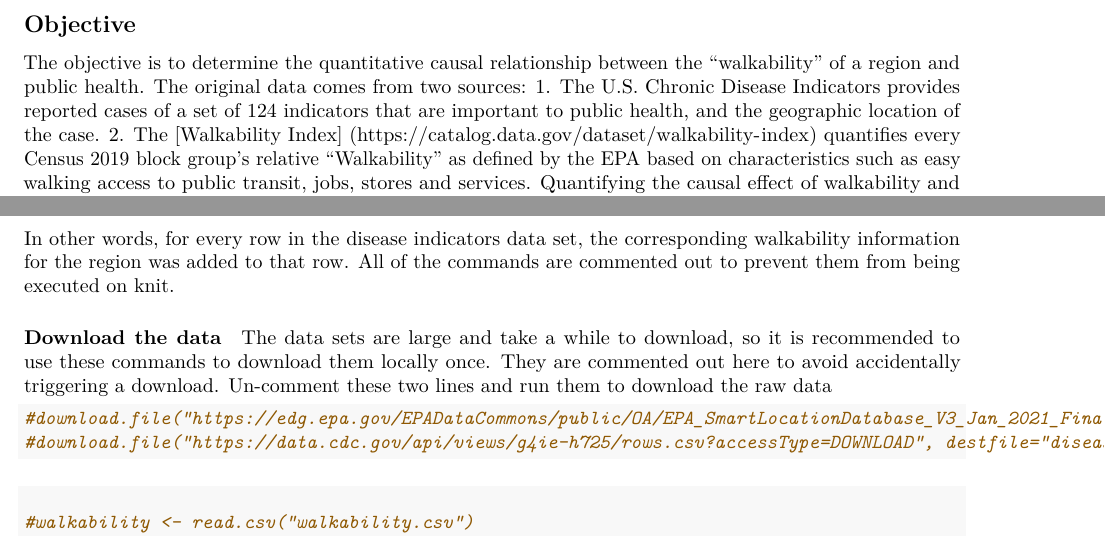
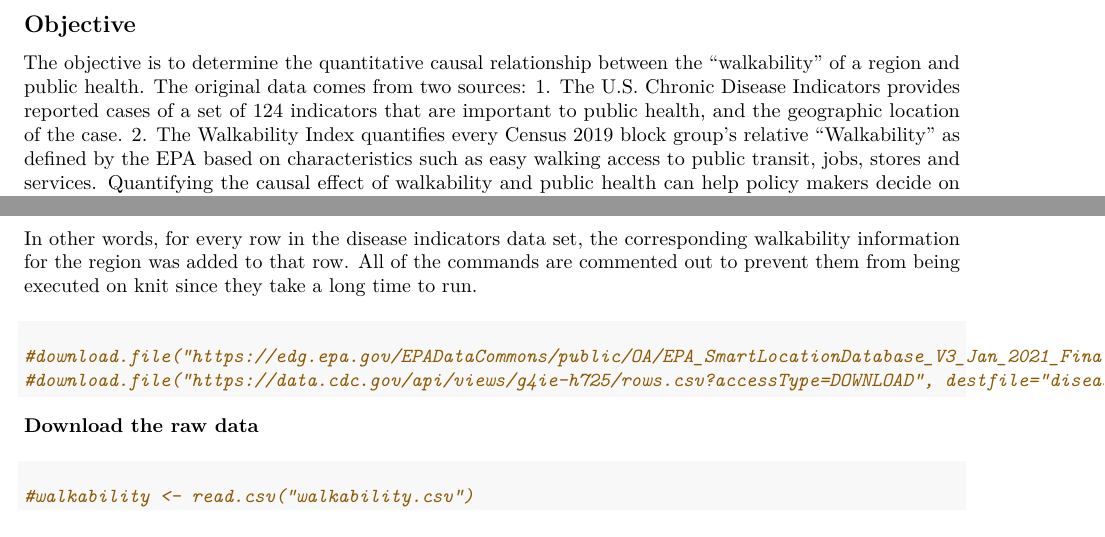
Before and after one commit to lgodmer-tepper/WalkabilityAndPublicHealth, an R Markdown document (WalkabilityAndPublicHealthInTheUS.Rmd): two parts of pages 2 and 3 of 4, joined at a grey line, cut so that both start at the same text. Rendered offline with R 4.5, knitr and Pandoc, then LaTeX, with nearby package versions; some code elsewhere in the file could not run offline.

Commit message:
some minor text fixes

````diff
--- a/WalkabilityAndPublicHealthInTheUS.Rmd
+++ b/WalkabilityAndPublicHealthInTheUS.Rmd
@@ -96,18 +96,14 @@ disease_with_walkability <- read.csv("disease_with_walkability.csv")
 As described in the objective section, the original data came from two sources. The disease indicators data contains location information in the form of latitude and longitude. The walkability data contains location information in the form of Federal census location codes (FIPS codes). The pre-processing technique below was used to convert the latitude and longitude to FIPS codes, and then perform a join operation utilizing the FIPS codes. The resulting data is the original disease indicators data, augmented with the walkability information for the location corresponding to the original latitude and longitude.
 
 In other words, for every row in the disease indicators data set, the corresponding walkability information for the region was added to that row.
-All of the commands are commented out to prevent them from being executed on knit.
+All of the commands are commented out to prevent them from being executed on knit since they take a long time to run.
 
-#### Download the data
-
-The data sets are large and take a while to download, so it is recommended to use these commands to download them locally once.
-They are commented out here to avoid accidentally triggering a download. Un-comment these two lines and run them to download the raw data
+#### Download the raw data
 
 ```{r Download the raw data, echo=TRUE }
 #download.file("https://edg.epa.gov/EPADataCommons/public/OA/EPA_SmartLocationDatabase_V3_Jan_2021_Final.csv", destfile="walkability.csv")
 #download.file("https://data.cdc.gov/api/views/g4ie-h725/rows.csv?accessType=DOWNLOAD", destfile="diseaseindicators.csv")
 ```
-
 
 #### Load the data into R
 
````
Also changed, not shown: WalkabilityAndPublicHealthInTheUS.Rmd (2 more changed lines).
